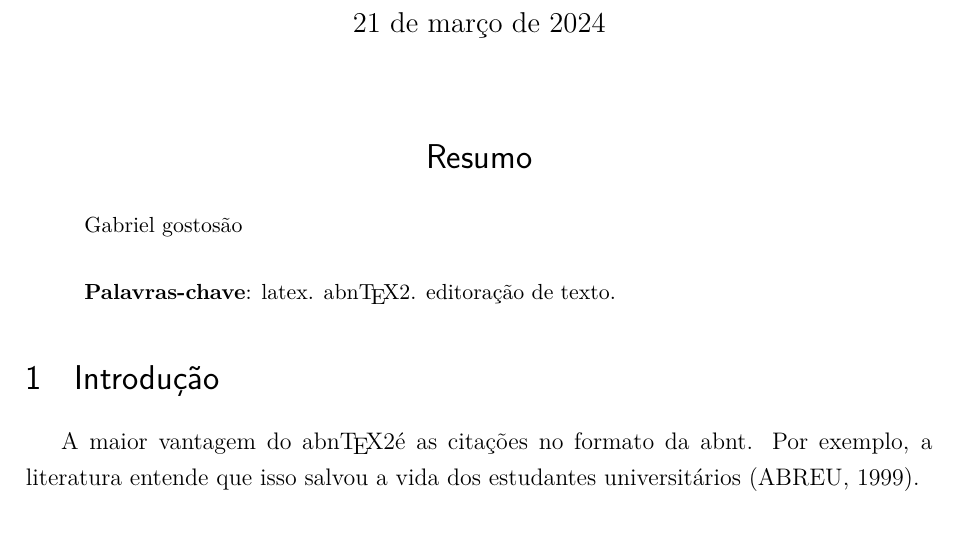
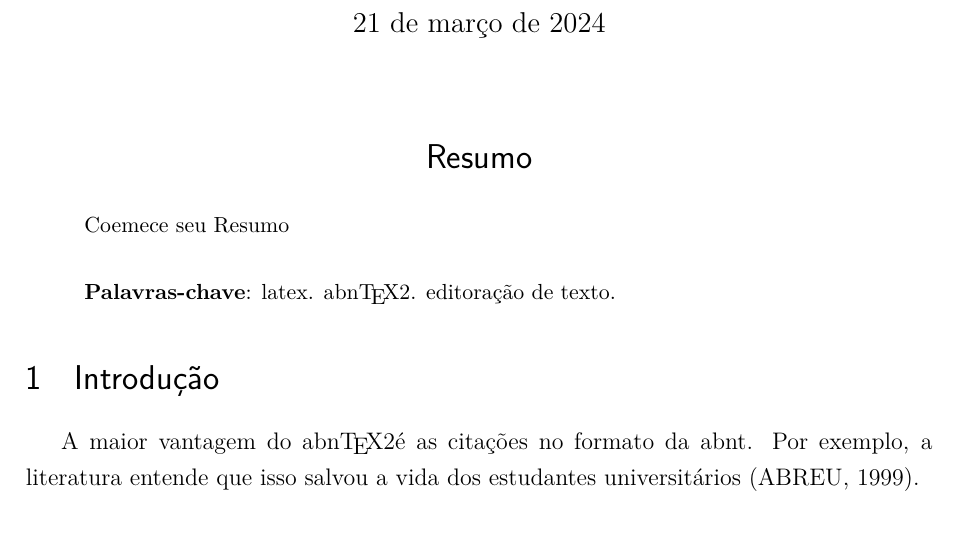
Before and after one commit to Lucas-BD/PI, a LaTeX thesis (modelo_artigo/artigo-abntex-temp.tex): part of the page, cut so that both start at the same text. Compiled offline with pdfLaTeX.

Commit message:
modified:   modelo_artigo/artigo-abntex-temp.tex

```diff
--- a/modelo_artigo/artigo-abntex-temp.tex
+++ b/modelo_artigo/artigo-abntex-temp.tex
@@ -41,7 +41,7 @@
 
 
 \begin{resumoumacoluna}
- Gabriel gostosão\\
+ Coemece seu Resumo\\
 
  \textbf{Palavras-chave}: latex. \abnTeX. editoração de texto.
 \end{resumoumacoluna}
```
